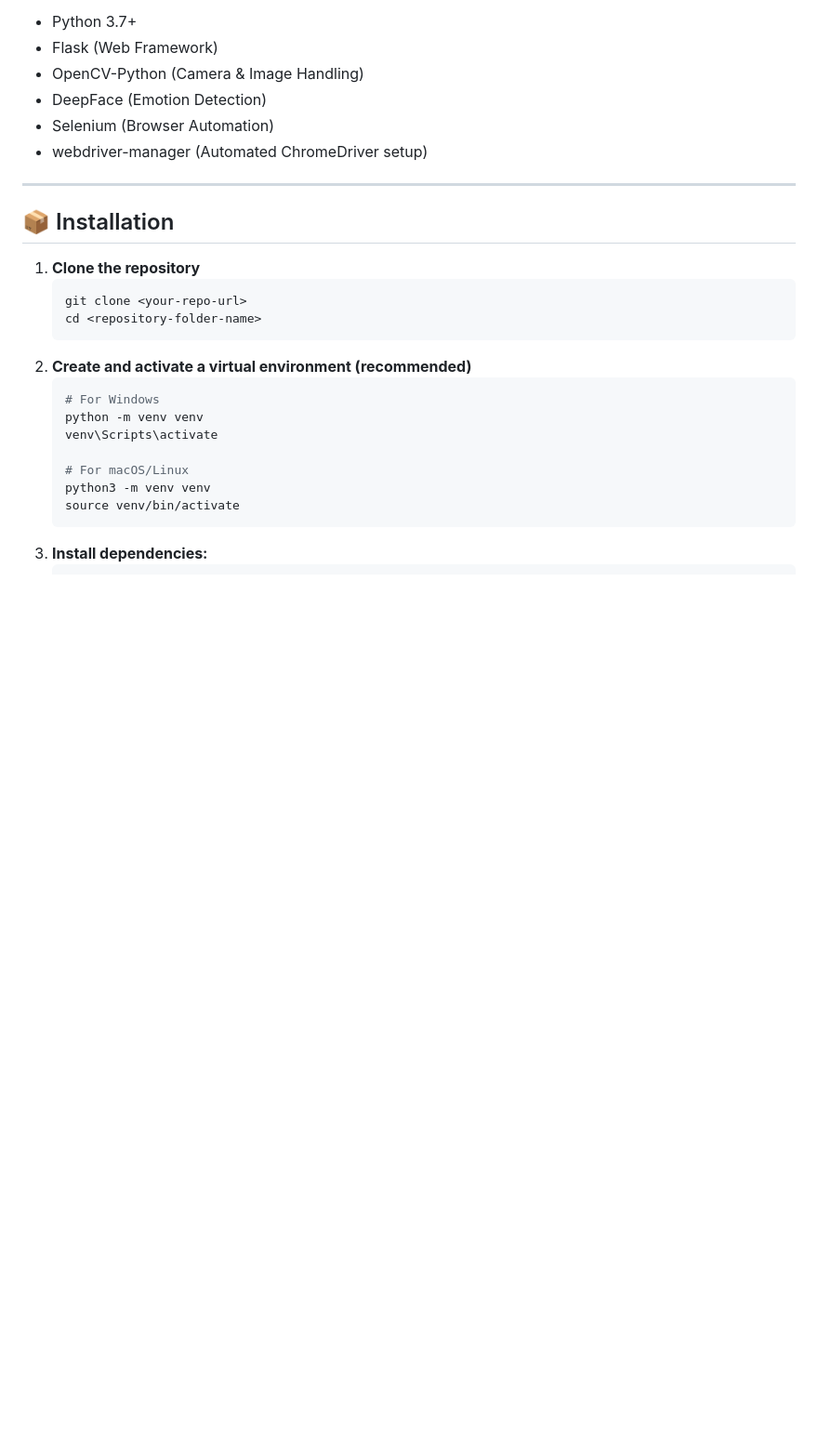
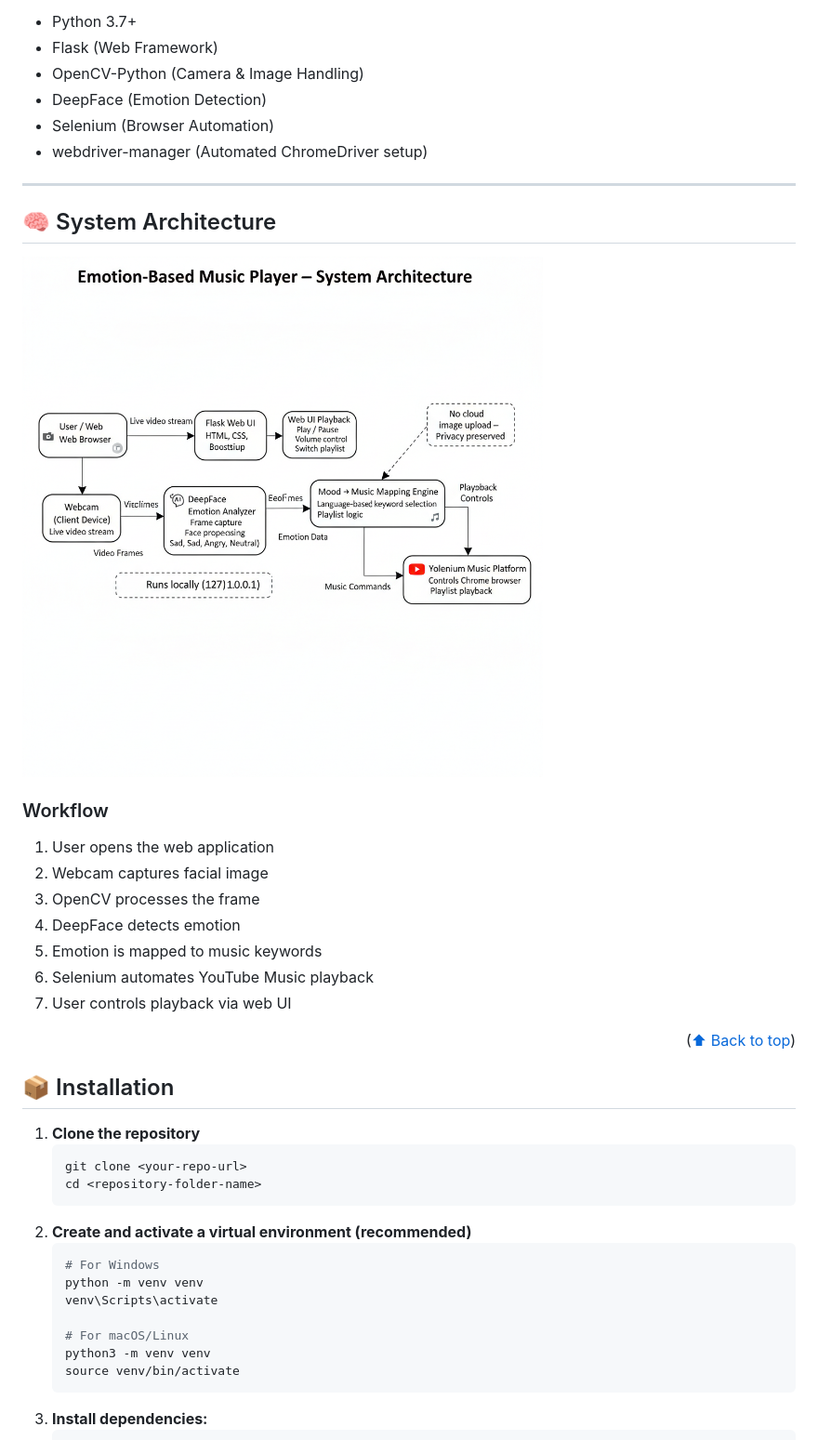
Before and after one commit to gudiwadasruthi/Emotion-Based-Music-Player, a Markdown page: README.md, the part around one of its changes. Shown at 93% size. Rendered like a GitHub page; blank space fills up the shorter version.

```diff
--- a/README.md
+++ b/README.md
@@ -74,6 +141,21 @@ A clean, interactive frontend built with Flask and Bootstrap.
 
 ---
 
+## 🧠 System Architecture
+
+![Architecture Diagram](assets/architecture.png)
+
+### Workflow
+1. User opens the web application
+2. Webcam captures facial image
+3. OpenCV processes the frame
+4. DeepFace detects emotion
+5. Emotion is mapped to music keywords
+6. Selenium automates YouTube Music playback
+7. User controls playback via web UI
+
+<p align="right">(<a href="#emotion-based-music-player">⬆ Back to top</a>)</p>
+
 ## 📦 Installation
 
 1. **Clone the repository**
```
Also changed, not shown: other parts of README.md (+101 -10 lines).
